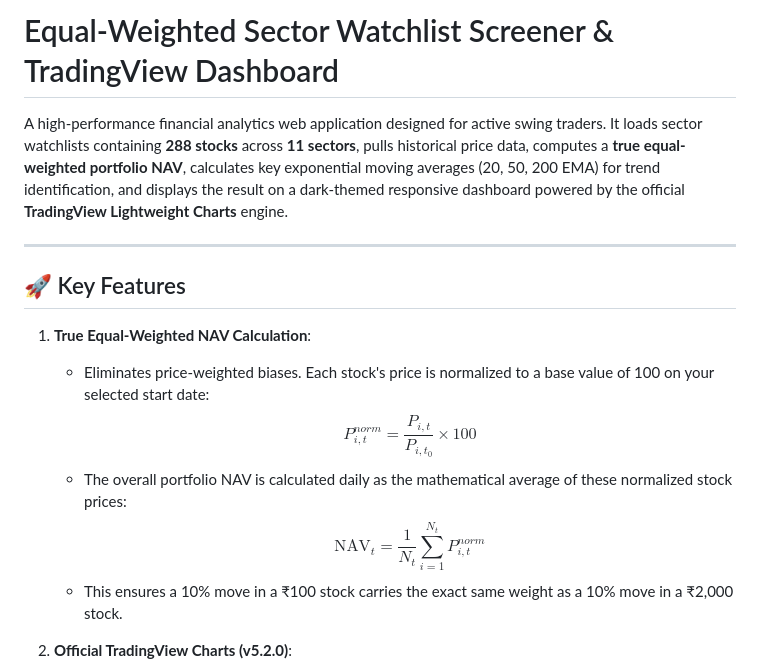
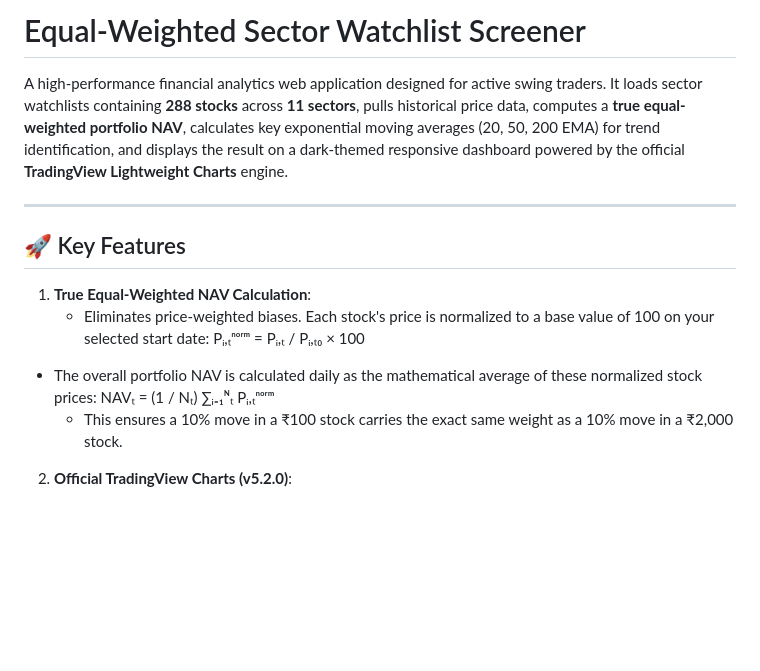
Before and after one commit to bhargavthakur64/SWING-TRADING-SCREENER-, a Markdown page: README.md, the part around the change. Drawn GitHub-style; blank space fills up the shorter version.

Commit message:
Update README math formulas

```diff
--- a/README.md
+++ b/README.md
@@ -1,4 +1,4 @@
-# Equal-Weighted Sector Watchlist Screener & TradingView Dashboard
+# Equal-Weighted Sector Watchlist Screener
 
 A high-performance financial analytics web application designed for active swing traders. It loads sector watchlists containing **288 stocks** across **11 sectors**, pulls historical price data, computes a **true equal-weighted portfolio NAV**, calculates key exponential moving averages (20, 50, 200 EMA) for trend identification, and displays the result on a dark-themed responsive dashboard powered by the official **TradingView Lightweight Charts** engine.
 
@@ -8,9 +8,9 @@ A high-performance financial analytics web application designed for active swing
 
 1. **True Equal-Weighted NAV Calculation**:
    - Eliminates price-weighted biases. Each stock's price is normalized to a base value of 100 on your selected start date:
-     $$P_{i, t}^{norm} = \frac{P_{i, t}}{P_{i, t_{0}}} \times 100$$
-   - The overall portfolio NAV is calculated daily as the mathematical average of these normalized stock prices:
-     $$\text{NAV}_{t} = \frac{1}{N_{t}} \sum_{i=1}^{N_{t}} P_{i, t}^{norm}$$
+     Pᵢ,ₜⁿᵒʳᵐ = Pᵢ,ₜ / Pᵢ,ₜ₀ × 100
+- The overall portfolio NAV is calculated daily as the mathematical average of these normalized stock prices:
+  NAVₜ = (1 / Nₜ) ∑ᵢ₌₁ᴺₜ Pᵢ,ₜⁿᵒʳᵐ
    - This ensures a 10% move in a ₹100 stock carries the exact same weight as a 10% move in a ₹2,000 stock.
 
 2. **Official TradingView Charts (v5.2.0)**:
```
